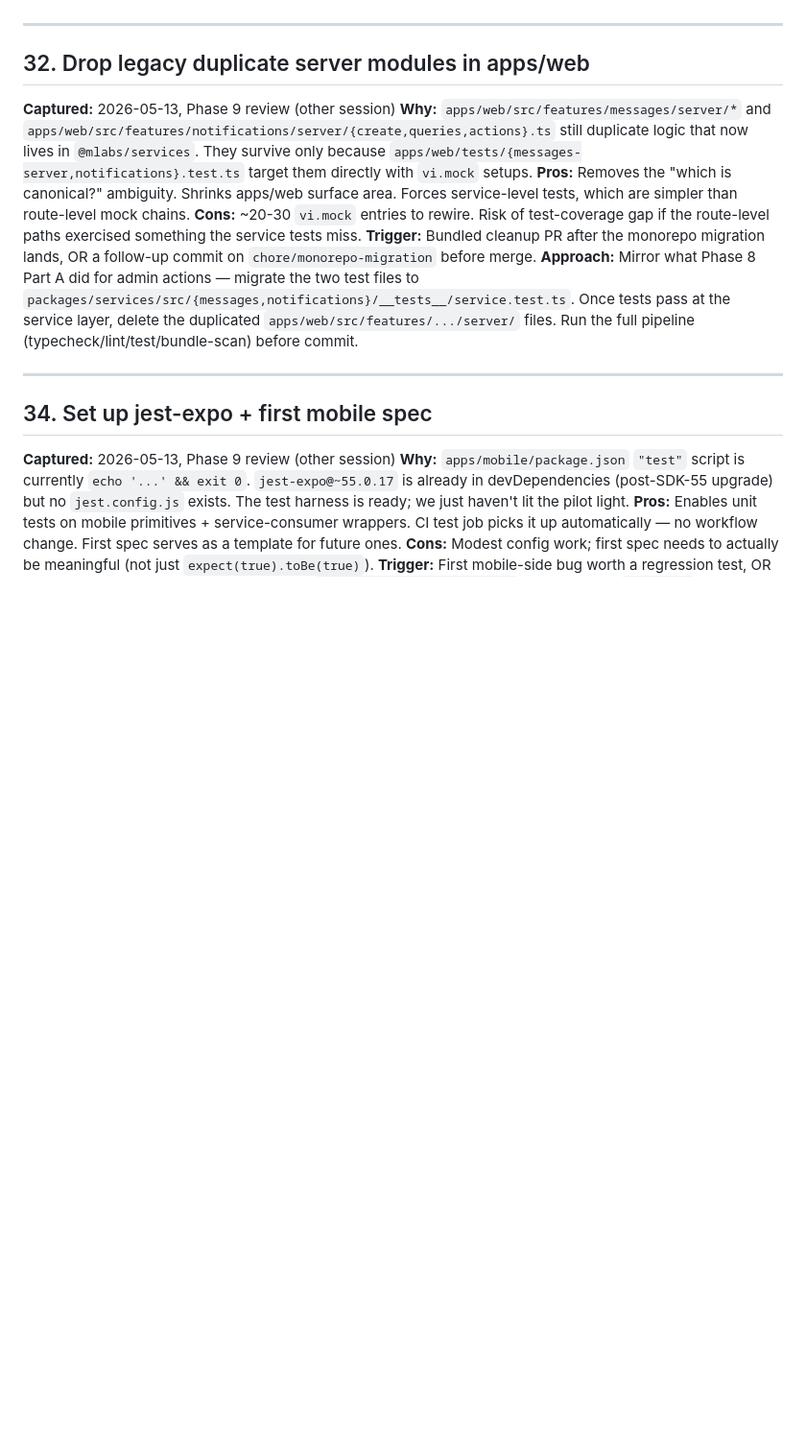
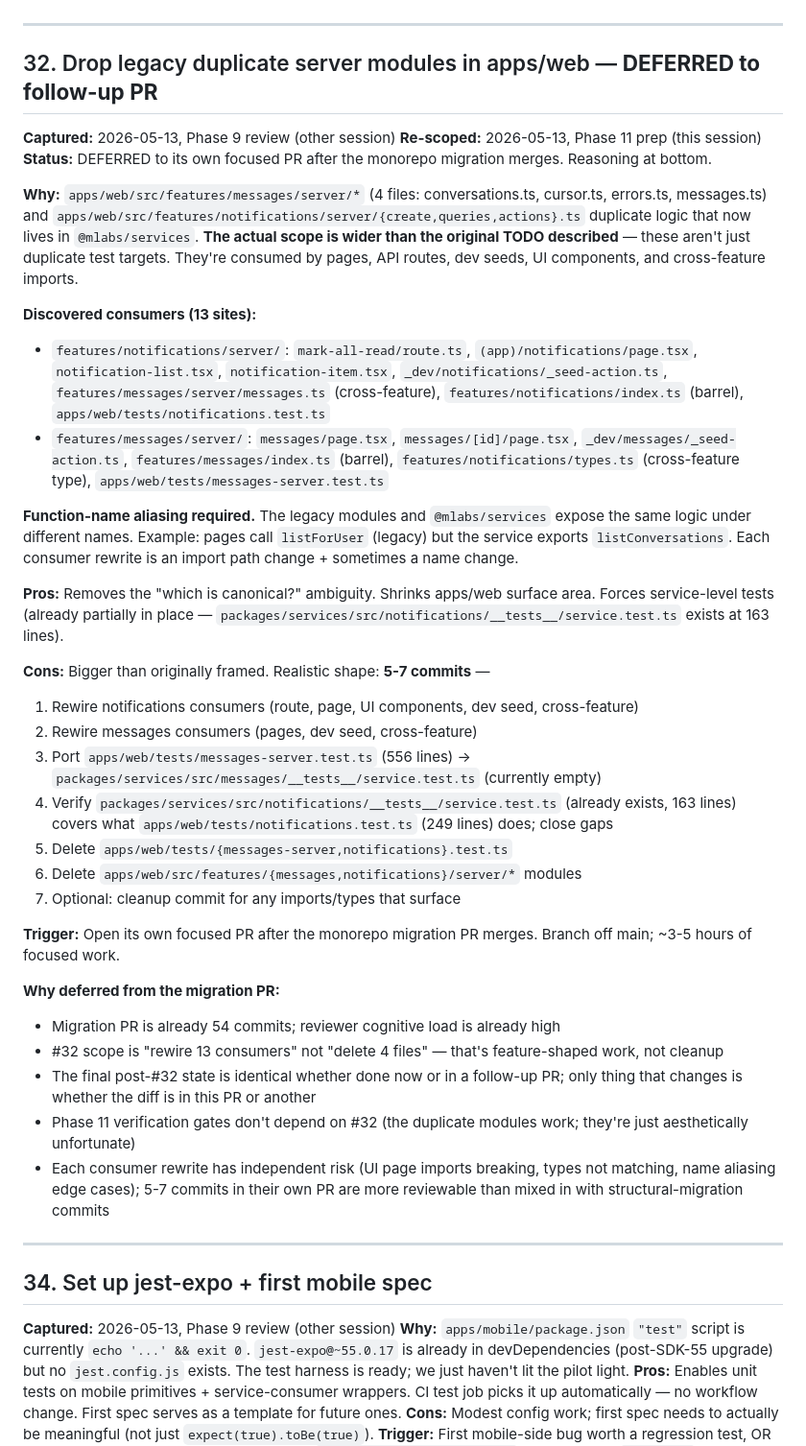
Before and after one commit to Vbhadala/mlabs, a Markdown page: TODOS.md, the part around the change. Shown at 96% size. GitHub-like rendering; blank space fills up the shorter version.

Commit message:
docs: re-scope TODO #32 with discovered consumer breadth — defer to follow-up PR
Original TODO framed #32 as "drop duplicate test targets" — implying
3-4 commits to migrate vi.mock tests + delete duplicate server modules.
Phase 11 prep traced actual consumers and found:

  features/notifications/server/ — 7 non-test consumers (route handler,
    page, UI components, dev seed, cross-feature import, barrel)
  features/messages/server/ — 6 non-test consumers (pages, dev seed,
    cross-feature type import, barrel)

Plus function-name aliasing between the legacy modules and @mlabs/services
exports (e.g., page calls listForUser; service exports listConversations).

Realistic shape: 5-7 commits, not 3. Each consumer rewrite has independent
risk (broken page imports, type mismatches, name edge cases).

Decision: defer #32 to its own focused PR after the monorepo migration
merges. Migration PR is already 54 commits; folding in 5-7 more
refactor-shaped commits would compound reviewer cost without improving
the final state (which is identical either way).

TODOS.md #32 entry updated with:
  - DEFERRED status flag
  - Full consumer list (13 sites)
  - 5-7 commit breakdown
  - Re-scoping rationale

```diff
--- a/TODOS.md
+++ b/TODOS.md
@@ -75,13 +75,38 @@ Items deferred from active phases. Each has a clear trigger condition for when t
 
 ---
 
-## 32. Drop legacy duplicate server modules in apps/web
+## 32. Drop legacy duplicate server modules in apps/web — **DEFERRED to follow-up PR**
 **Captured:** 2026-05-13, Phase 9 review (other session)
-**Why:** `apps/web/src/features/messages/server/*` and `apps/web/src/features/notifications/server/{create,queries,actions}.ts` still duplicate logic that now lives in `@mlabs/services`. They survive only because `apps/web/tests/{messages-server,notifications}.test.ts` target them directly with `vi.mock` setups.
-**Pros:** Removes the "which is canonical?" ambiguity. Shrinks apps/web surface area. Forces service-level tests, which are simpler than route-level mock chains.
-**Cons:** ~20-30 `vi.mock` entries to rewire. Risk of test-coverage gap if the route-level paths exercised something the service tests miss.
-**Trigger:** Bundled cleanup PR after the monorepo migration lands, OR a follow-up commit on `chore/monorepo-migration` before merge.
-**Approach:** Mirror what Phase 8 Part A did for admin actions — migrate the two test files to `packages/services/src/{messages,notifications}/__tests__/service.test.ts`. Once tests pass at the service layer, delete the duplicated `apps/web/src/features/.../server/` files. Run the full pipeline (typecheck/lint/test/bundle-scan) before commit.
+**Re-scoped:** 2026-05-13, Phase 11 prep (this session)
+**Status:** DEFERRED to its own focused PR after the monorepo migration merges. Reasoning at bottom.
+
+**Why:** `apps/web/src/features/messages/server/*` (4 files: conversations.ts, cursor.ts, errors.ts, messages.ts) and `apps/web/src/features/notifications/server/{create,queries,actions}.ts` duplicate logic that now lives in `@mlabs/services`. **The actual scope is wider than the original TODO described** — these aren't just duplicate test targets. They're consumed by pages, API routes, dev seeds, UI components, and cross-feature imports.
+
+**Discovered consumers (13 sites):**
+- `features/notifications/server/`: `mark-all-read/route.ts`, `(app)/notifications/page.tsx`, `notification-list.tsx`, `notification-item.tsx`, `_dev/notifications/_seed-action.ts`, `features/messages/server/messages.ts` (cross-feature), `features/notifications/index.ts` (barrel), `apps/web/tests/notifications.test.ts`
+- `features/messages/server/`: `messages/page.tsx`, `messages/[id]/page.tsx`, `_dev/messages/_seed-action.ts`, `features/messages/index.ts` (barrel), `features/notifications/types.ts` (cross-feature type), `apps/web/tests/messages-server.test.ts`
+
+**Function-name aliasing required.** The legacy modules and `@mlabs/services` expose the same logic under different names. Example: pages call `listForUser` (legacy) but the service exports `listConversations`. Each consumer rewrite is an import path change + sometimes a name change.
+
+**Pros:** Removes the "which is canonical?" ambiguity. Shrinks apps/web surface area. Forces service-level tests (already partially in place — `packages/services/src/notifications/__tests__/service.test.ts` exists at 163 lines).
+
+**Cons:** Bigger than originally framed. Realistic shape: **5-7 commits** —
+  1. Rewire notifications consumers (route, page, UI components, dev seed, cross-feature)
+  2. Rewire messages consumers (pages, dev seed, cross-feature)
+  3. Port `apps/web/tests/messages-server.test.ts` (556 lines) → `packages/services/src/messages/__tests__/service.test.ts` (currently empty)
+  4. Verify `packages/services/src/notifications/__tests__/service.test.ts` (already exists, 163 lines) covers what `apps/web/tests/notifications.test.ts` (249 lines) does; close gaps
+  5. Delete `apps/web/tests/{messages-server,notifications}.test.ts`
+  6. Delete `apps/web/src/features/{messages,notifications}/server/*` modules
+  7. Optional: cleanup commit for any imports/types that surface
+
+**Trigger:** Open its own focused PR after the monorepo migration PR merges. Branch off main; ~3-5 hours of focused work.
+
+**Why deferred from the migration PR:**
+- Migration PR is already 54 commits; reviewer cognitive load is already high
+- #32 scope is "rewire 13 consumers" not "delete 4 files" — that's feature-shaped work, not cleanup
+- The final post-#32 state is identical whether done now or in a follow-up PR; only thing that changes is whether the diff is in this PR or another
+- Phase 11 verification gates don't depend on #32 (the duplicate modules work; they're just aesthetically unfortunate)
+- Each consumer rewrite has independent risk (UI page imports breaking, types not matching, name aliasing edge cases); 5-7 commits in their own PR are more reviewable than mixed in with structural-migration commits
 
 ---
 
```
